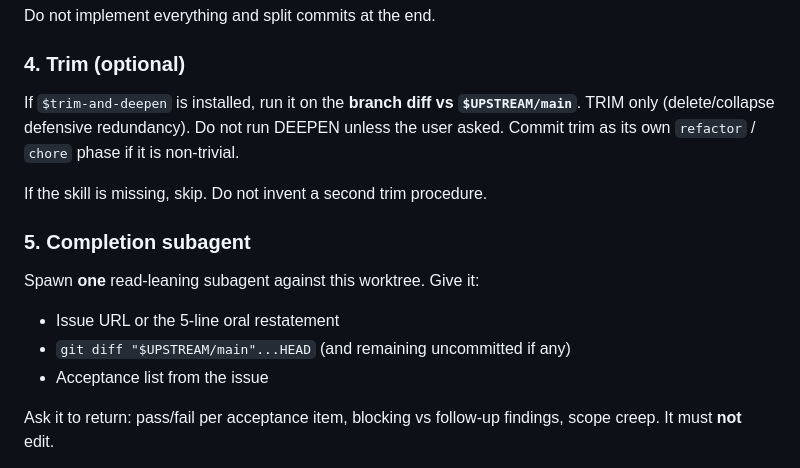
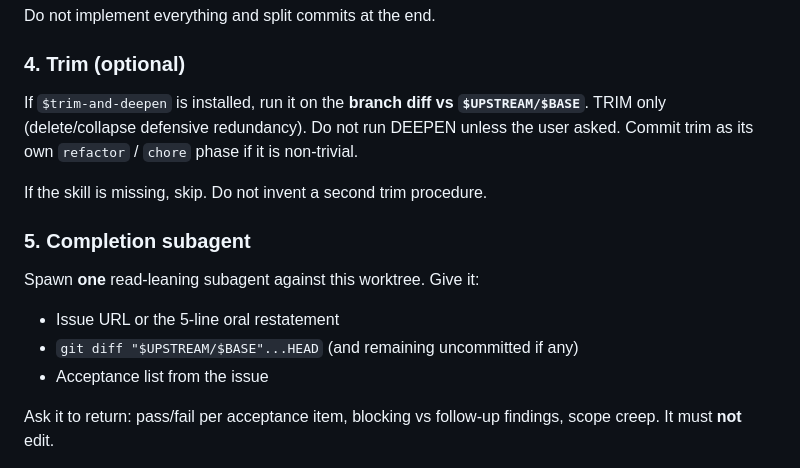
Before and after one commit to ffy6511/obsidian-friendily-workflow, a Markdown page: skills/issue-worktree-pr/SKILL.md, the part around one of its changes. Rendered like a GitHub page.

```diff
--- a/skills/issue-worktree-pr/SKILL.md
+++ b/skills/issue-worktree-pr/SKILL.md
@@ -94,7 +95,7 @@ Do not implement everything and split commits at the end.
 ### 4. Trim (optional)
 
 If `$trim-and-deepen` is installed, run it on the **branch diff vs
-`$UPSTREAM/main`**. TRIM only (delete/collapse defensive redundancy). Do not
+`$UPSTREAM/$BASE`**. TRIM only (delete/collapse defensive redundancy). Do not
 run DEEPEN unless the user asked. Commit trim as its own `refactor` /
 `chore` phase if it is non-trivial.
 
@@ -105,7 +106,7 @@ If the skill is missing, skip. Do not invent a second trim procedure.
 Spawn **one** read-leaning subagent against this worktree. Give it:
 
 - Issue URL or the 5-line oral restatement
-- `git diff "$UPSTREAM/main"...HEAD` (and remaining uncommitted if any)
+- `git diff "$UPSTREAM/$BASE"...HEAD` (and remaining uncommitted if any)
 - Acceptance list from the issue
 
 Ask it to return: pass/fail per acceptance item, blocking vs follow-up
```
Also changed, not shown: other parts of skills/issue-worktree-pr/SKILL.md (+12 -11 lines).
